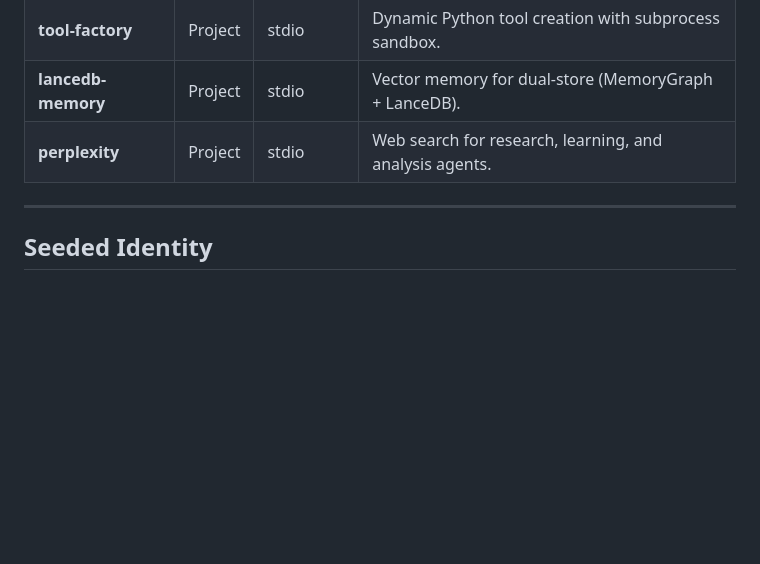
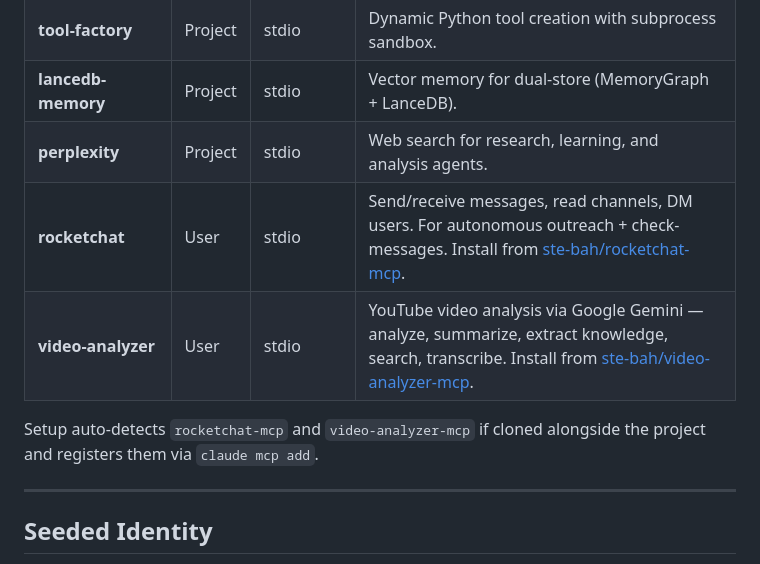
Before and after one commit to ste-bah/archon, a Markdown page: README.md, the part around the change. Rendered like a GitHub page; blank space fills up the shorter version.

Commit message:
docs: add RocketChat and Video Analyzer MCP servers to README

```diff
--- a/README.md
+++ b/README.md
@@ -287,6 +287,10 @@ The embedding API auto-detects which backend to use from these environment varia
 | **tool-factory** | Project | stdio | Dynamic Python tool creation with subprocess sandbox. |
 | **lancedb-memory** | Project | stdio | Vector memory for dual-store (MemoryGraph + LanceDB). |
 | **perplexity** | Project | stdio | Web search for research, learning, and analysis agents. |
+| **rocketchat** | User | stdio | Send/receive messages, read channels, DM users. For autonomous outreach + check-messages. Install from [ste-bah/rocketchat-mcp](https://github.com/ste-bah/rocketchat-mcp). |
+| **video-analyzer** | User | stdio | YouTube video analysis via Google Gemini — analyze, summarize, extract knowledge, search, transcribe. Install from [ste-bah/video-analyzer-mcp](https://github.com/ste-bah/video-analyzer-mcp). |
+
+Setup auto-detects `rocketchat-mcp` and `video-analyzer-mcp` if cloned alongside the project and registers them via `claude mcp add`.
 
 ---
 
```
